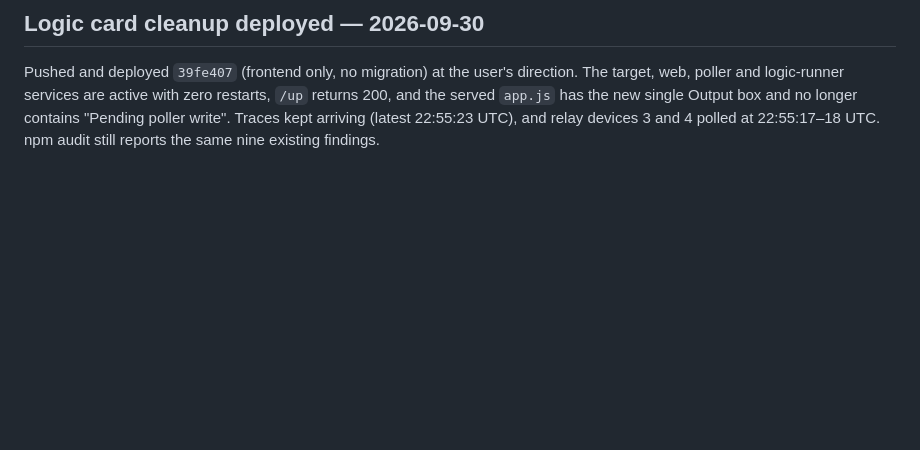
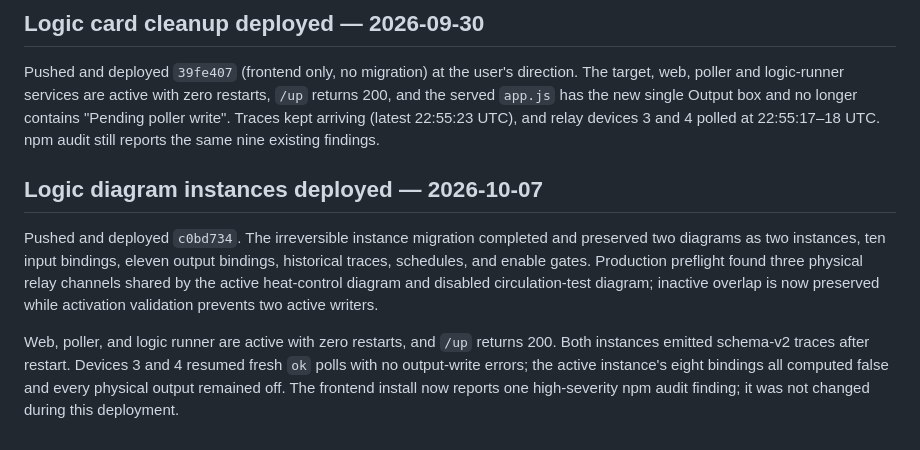
Before and after one commit to loganb/simpleplc, a Markdown page: claude/deployment.md, the part around the change. Rendered like a GitHub page; blank space fills up the shorter version.

Commit message:
Record Logic Instances production deployment

```diff
--- a/claude/deployment.md
+++ b/claude/deployment.md
@@ -218,3 +218,19 @@ zero restarts, `/up` returns 200, and the served `app.js` has the new
 single Output box and no longer contains "Pending poller write". Traces kept
 arriving (latest 22:55:23 UTC), and relay devices 3 and 4 polled at
 22:55:17–18 UTC. npm audit still reports the same nine existing findings.
+
+## Logic diagram instances deployed — 2026-10-07
+
+Pushed and deployed `c0bd734`. The irreversible instance migration completed
+and preserved two diagrams as two instances, ten input bindings, eleven output
+bindings, historical traces, schedules, and enable gates. Production preflight
+found three physical relay channels shared by the active heat-control diagram
+and disabled circulation-test diagram; inactive overlap is now preserved while
+activation validation prevents two active writers.
+
+Web, poller, and logic runner are active with zero restarts, and `/up` returns
+200. Both instances emitted schema-v2 traces after restart. Devices 3 and 4
+resumed fresh `ok` polls with no output-write errors; the active instance's
+eight bindings all computed false and every physical output remained off. The
+frontend install now reports one high-severity npm audit finding; it was not
+changed during this deployment.
```
Also changed, not shown: claude/logic-diagram-instances.md (+13 -5 lines), claude/overview.md (+2 -2 lines).
